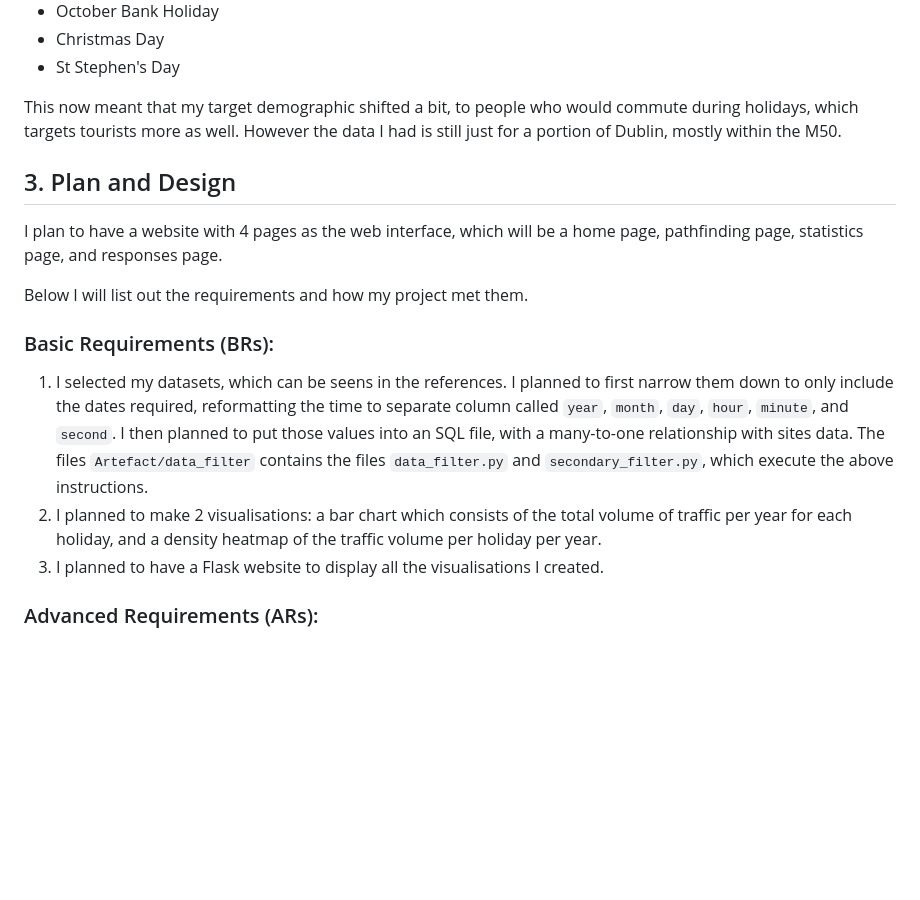
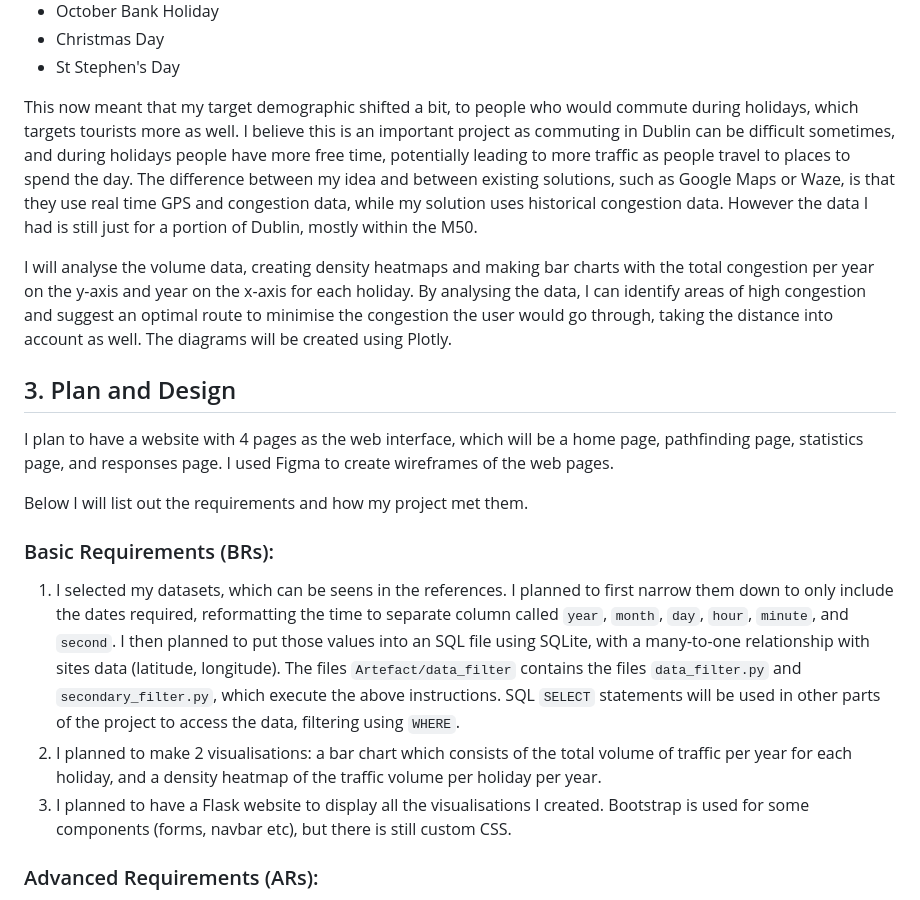
Before and after one commit to HiPeople21/LC_CS_Project, a Markdown page: report.md, the part around the change printed below. Drawn GitHub-style; blank space fills up the shorter version.

```diff
--- a/report.md
+++ b/report.md
@@ -29,16 +29,18 @@ After looking into the SDCC traffic congestion database, I found the SCATS traff
 - Christmas Day
 - St Stephen's Day
 
-This now meant that my target demographic shifted a bit, to people who would commute during holidays, which targets tourists more as well. However the data I had is still just for a portion of Dublin, mostly within the M50.
+This now meant that my target demographic shifted a bit, to people who would commute during holidays, which targets tourists more as well. I believe this is an important project as commuting in Dublin can be difficult sometimes, and during holidays people have more free time, potentially leading to more traffic as people travel to places to spend the day. The difference between my idea and between existing solutions, such as Google Maps or Waze, is that they use real time GPS and congestion data, while my solution uses historical congestion data. However the data I had is still just for a portion of Dublin, mostly within the M50.
+
+I will analyse the volume data, creating density heatmaps and making bar charts with the total congestion per year on the y-axis and year on the x-axis for each holiday. By analysing the data, I can identify areas of high congestion and suggest an optimal route to minimise the congestion the user would go through, taking the distance into account as well. The diagrams will be created using Plotly.
 
 ## 3. Plan and Design
-I plan to have a website with 4 pages as the web interface, which will be a home page, pathfinding page, statistics page, and responses page.
+I plan to have a website with 4 pages as the web interface, which will be a home page, pathfinding page, statistics page, and responses page. I used Figma to create wireframes of the web pages.
 
 Below I will list out the requirements and how my project met them.
 
 ### Basic Requirements (BRs):
-1. I selected my datasets, which can be seens in the references. I planned to first narrow them down to only include the dates required, reformatting the time to separate column called `year`, `month`, `day`, `hour`, `minute`, and `second`. I then planned to put those values into an SQL file, with a many-to-one relationship with sites data. The files `Artefact/data_filter` contains the files `data_filter.py` and `secondary_filter.py`, which execute the above instructions.
+1. I selected my datasets, which can be seens in the references. I planned to first narrow them down to only include the dates required, reformatting the time to separate column called `year`, `month`, `day`, `hour`, `minute`, and `second`. I then planned to put those values into an SQL file using SQLite, with a many-to-one relationship with sites data (latitude, longitude). The files `Artefact/data_filter` contains the files `data_filter.py` and `secondary_filter.py`, which execute the above instructions. SQL `SELECT` statements will be used in other parts of the project to access the data, filtering using `WHERE`.
 2. I planned to make 2 visualisations: a bar chart which consists of the total volume of traffic per year for each holiday, and a density heatmap of the traffic volume per holiday per year.
-3. I planned to have a Flask website to display all the visualisations I created.
+3. I planned to have a Flask website to display all the visualisations I created. Bootstrap is used for some components (forms, navbar etc), but there is still custom CSS.
 
 ### Advanced Requirements (ARs):
```
Also changed, not shown: other parts of report.md (+58 -4 lines).
